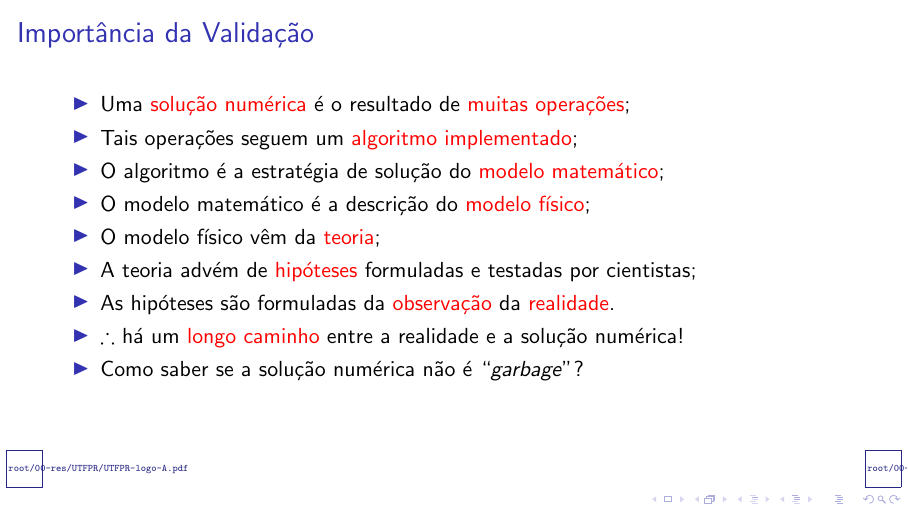
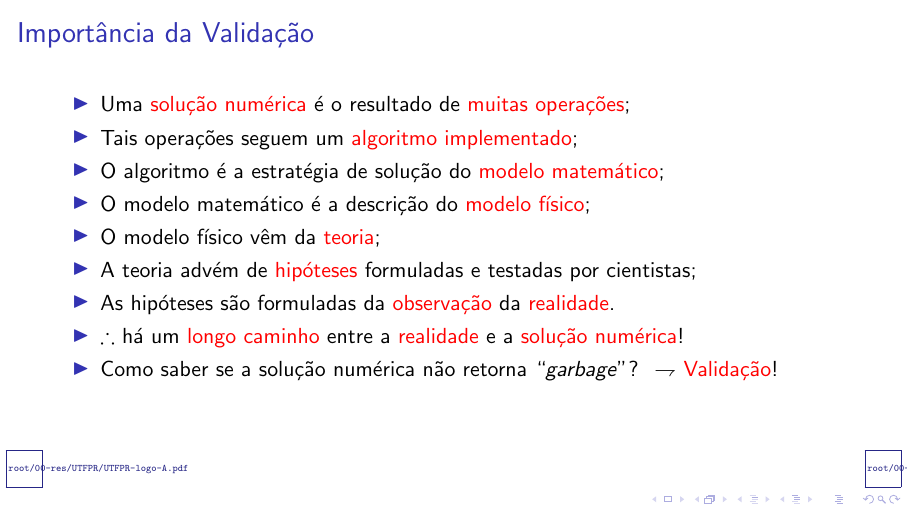
Before and after one commit to CNThermSci/ApplThermSci, LaTeX slides (ApplEngTherm/Part-C-Simulations/01-PureSubstance/01-FTHA/C0101-pt-PRES.tex, which reads ApplEngTherm/Part-C-Simulations/01-PureSubstance/01-FTHA/C0101-pt.tex): page 107 of 110 before the commit and page 108 of 111 after it. Compiled offline with pdfLaTeX.

Commit message:
UPD on validation

```diff
--- a/ApplEngTherm/Part-C-Simulations/01-PureSubstance/01-FTHA/C0101-pt.tex
+++ b/ApplEngTherm/Part-C-Simulations/01-PureSubstance/01-FTHA/C0101-pt.tex
@@ -553,8 +553,10 @@
             \item<5-> O modelo físico vêm da \alert{teoria};
             \item<6-> A teoria advém de \alert{hipóteses} formuladas e testadas por cientistas;
             \item<7-> As hipóteses são formuladas da \alert{observação} da \alert{realidade}.
-            \item<8-> $\therefore$ há um \alert{longo caminho} entre a realidade e a solução numérica!
-            \item<9-> Como saber se a solução numérica não é ``\textit{garbage\/}''?
+            \item<8-> $\therefore$ há um \alert{longo caminho} entre a \alert{realidade} e a
+                \alert{solução numérica}!
+            \item<9-> Como saber se a solução numérica não retorna ``\textit{garbage\/}''?
+                \uncover<10-> $\rightharpoondown$ \alert{Validação}!
         \end{itemize}
     \end{frame}
     %-------------------------------------------------------------------------------------------
```
Also changed, not shown: ApplEngTherm/Part-C-Simulations/01-PureSubstance/01-FTHA/C0101-pt-PRES.pdf.
